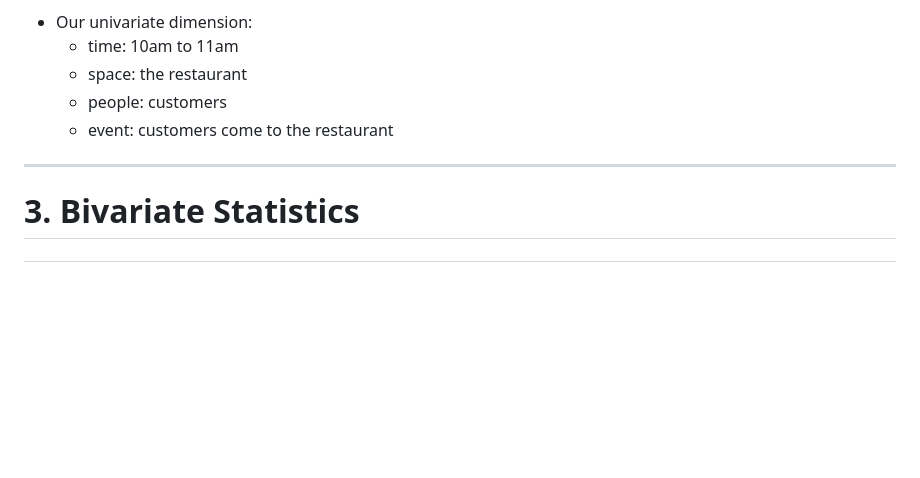
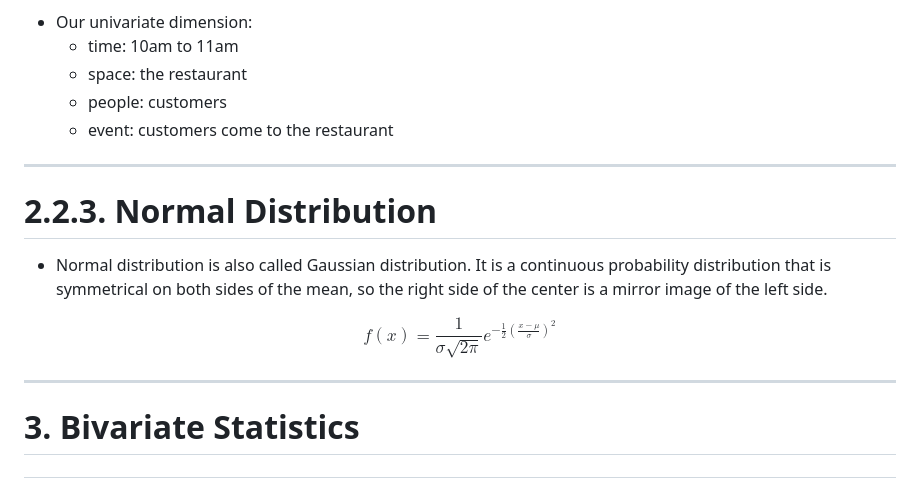
Before and after one commit to oceanumeric/data-science-go-small, a Markdown page: Tutorial_01/T01_slides.md, the part around the change. Drawn GitHub-style; blank space fills up the shorter version.

Commit message:
[add] new illustration

```diff
--- a/Tutorial_01/T01_slides.md
+++ b/Tutorial_01/T01_slides.md
@@ -241,6 +241,17 @@ $$
     - event: customers come to the restaurant
 
 
+
+---
+
+# 2.2.3. Normal Distribution
+
+- Normal distribution is also called Gaussian distribution. It is a continuous probability distribution that is symmetrical on both sides of the mean, so the right side of the center is a mirror image of the left side.
+
+$$
+f(x) = \frac{1}{\sigma \sqrt{2 \pi}} e^{-\frac{1}{2} (\frac{x-\mu}{\sigma})^2}
+$$
+
 ---
 
 # 3. Bivariate Statistics
```
Also changed, not shown: images/exponential-dist-family.png (added), images/t01-guassian-dist.png (added), images/t01-poission-dist.png (added), 4 other files.
